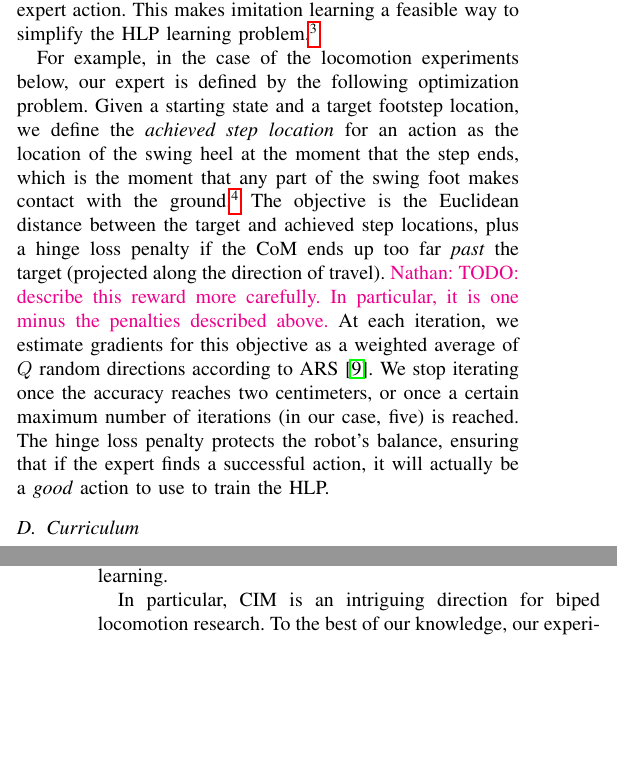
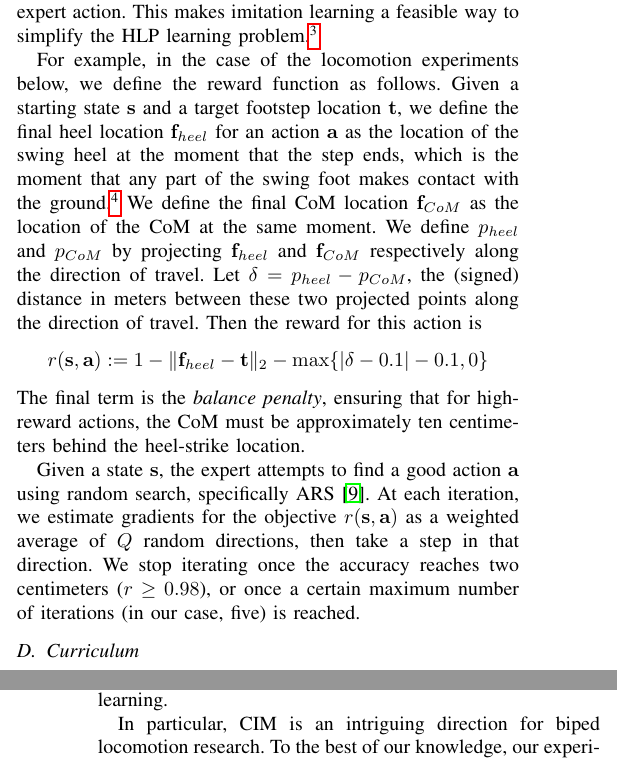
Before and after one commit to nhatch/loco, a LaTeX paper (paper/rss/main.tex): two parts of the columns of pages 3 and 5 of 7, joined at a grey line, cut so that both start at the same text, the shorter picture padded with empty space. Compiled offline with pdfLaTeX.

Commit message:
More precisely define the reward function

```diff
--- a/paper/rss/main.tex
+++ b/paper/rss/main.tex
@@ -7,6 +7,7 @@
 \usepackage[bookmarks=true]{hyperref}
 \usepackage{xcolor}
 \usepackage{graphicx}
+\usepackage{amsmath}
 
 \pdfinfo{
    /Author (Homer Simpson)
@@ -16,6 +17,7 @@
    /Keywords (Robots;Overlords)
 }
 \newcommand{\nhatch}[1]{{\leavevmode\color{magenta} Nathan: #1}}
+\newcommand{\norm}[1]{\lVert #1 \rVert}
 
 \begin{document}
 
@@ -268,14 +270,20 @@ Such \emph{reward shaping} effectively eliminates the credit assignment problem
 This makes imitation learning a feasible way to simplify the HLP learning problem.\footnote{
 In principle, one could use a shaped reward function without also using imitation learning; we compare against this approach in the experiments.}
 
-For example, in the case of the locomotion experiments below, our expert is defined by the following optimization problem.
-Given a starting state and a target footstep location, we define the \emph{achieved step location} for an action as the location of the swing heel at the moment that the step ends, which is the moment that any part of the swing foot makes contact with the ground.\footnote{The step also ends if the robot crashes; i.e. falls off of the edge of a stepping stone, falls over, etc.}
-The objective is the Euclidean distance between the target and achieved step locations,
-plus a hinge loss penalty if the CoM ends up too far \emph{past} the target (projected along the direction of travel).
-\nhatch{TODO: describe this reward more carefully. In particular, it is one minus the penalties described above.}
-At each iteration, we estimate gradients for this objective as a weighted average of $Q$ random directions according to ARS \citep{mania2018simple}.
-We stop iterating once the accuracy reaches two centimeters, or once a certain maximum number of iterations (in our case, five) is reached.
-The hinge loss penalty protects the robot's balance, ensuring that if the expert finds a successful action, it will actually be a \emph{good} action to use to train the HLP.
+For example, in the case of the locomotion experiments below, we define the reward function as follows.
+Given a starting state $\mathbf{s}$ and a target footstep location $\mathbf{t}$, we define the final heel location $\mathbf{f}_{heel}$ for an action $\mathbf{a}$ as the location of the swing heel at the moment that the step ends, which is the moment that any part of the swing foot makes contact with the ground.\footnote{The step also ends if the robot crashes; i.e. falls off of the edge of a stepping stone, falls over, etc.}
+We define the final CoM location $\mathbf{f}_{CoM}$ as the location of the CoM at the same moment.
+We define ${p}_{heel}$ and ${p}_{CoM}$ by projecting $\mathbf{f}_{heel}$ and $\mathbf{f}_{CoM}$ respectively along the direction of travel.
+Let $\delta = {p}_{heel} - {p}_{CoM}$, the (signed) distance in meters between these two projected points along the direction of travel.
+Then the reward for this action is
+\[
+r(\mathbf{s},\mathbf{a}) := 1 - \norm{\mathbf{f}_{heel} - \mathbf{t}}_2 - \max\{|\delta-0.1|-0.1, 0\}
+\]
+The final term is the \emph{balance penalty}, ensuring that for high-reward actions, the CoM must be approximately ten centimeters behind the heel-strike location.
+
+Given a state $\mathbf{s}$, the expert attempts to find a good action $\mathbf{a}$ using random search, specifically ARS \citep{mania2018simple}.
+At each iteration, we estimate gradients for the objective $r(\mathbf s, \mathbf a)$ as a weighted average of $Q$ random directions, then take a step in that direction.
+We stop iterating once the accuracy reaches two centimeters ($r \geq 0.98$), or once a certain maximum number of iterations (in our case, five) is reached.
 
 
 \subsection{Curriculum} \label{sec:curriculum}
```
